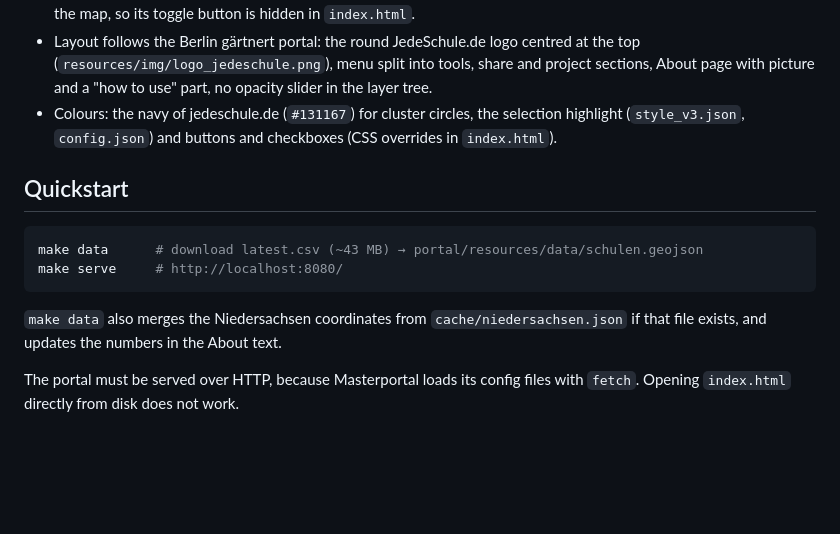
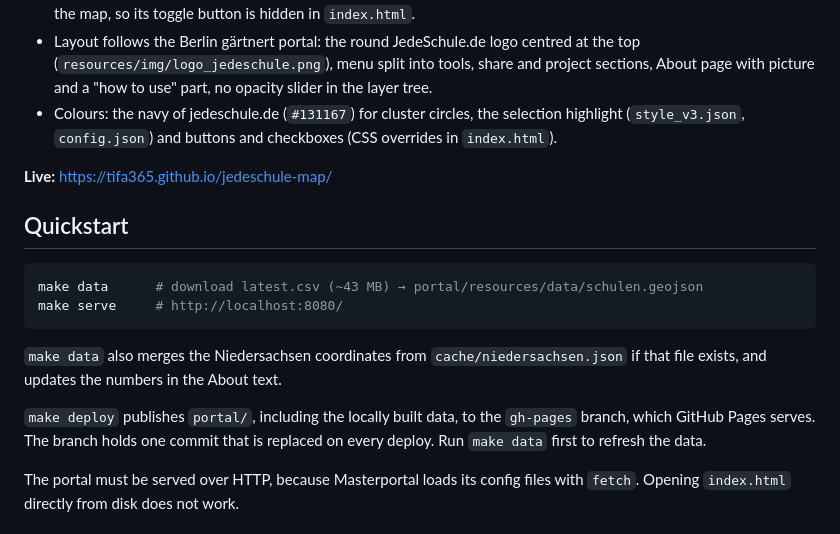
Before and after one commit to tifa365/jedeschule-map, a Markdown page: README.md, the part around the change. Drawn GitHub-style; blank space fills up the shorter version.

Commit message:
README: live site address and make deploy
Co-Authored-By: Claude Opus 5.5 <noreply@anthropic.com>

````diff
--- a/README.md
+++ b/README.md
@@ -27,6 +27,8 @@ and stripped of everything Berlin-specific.
   highlight (`style_v3.json`, `config.json`) and buttons and checkboxes (CSS overrides
   in `index.html`).
 
+**Live:** https://tifa365.github.io/jedeschule-map/
+
 ## Quickstart
 
 ```sh
@@ -36,6 +38,10 @@ make serve     # http://localhost:8080/
 
 `make data` also merges the Niedersachsen coordinates from `cache/niedersachsen.json`
 if that file exists, and updates the numbers in the About text.
+
+`make deploy` publishes `portal/`, including the locally built data, to the
+`gh-pages` branch, which GitHub Pages serves. The branch holds one commit that is
+replaced on every deploy. Run `make data` first to refresh the data.
 
 The portal must be served over HTTP, because Masterportal loads its config files with
 `fetch`. Opening `index.html` directly from disk does not work.
````
